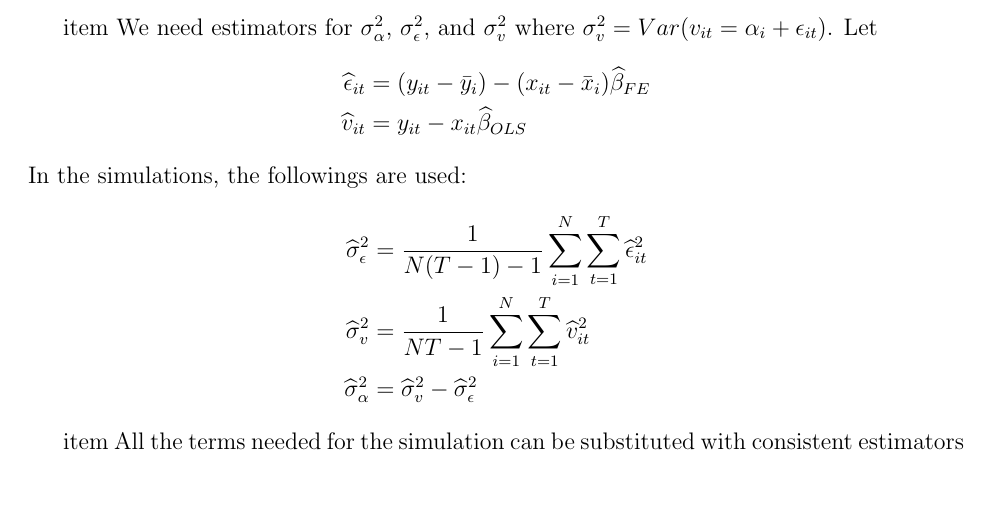
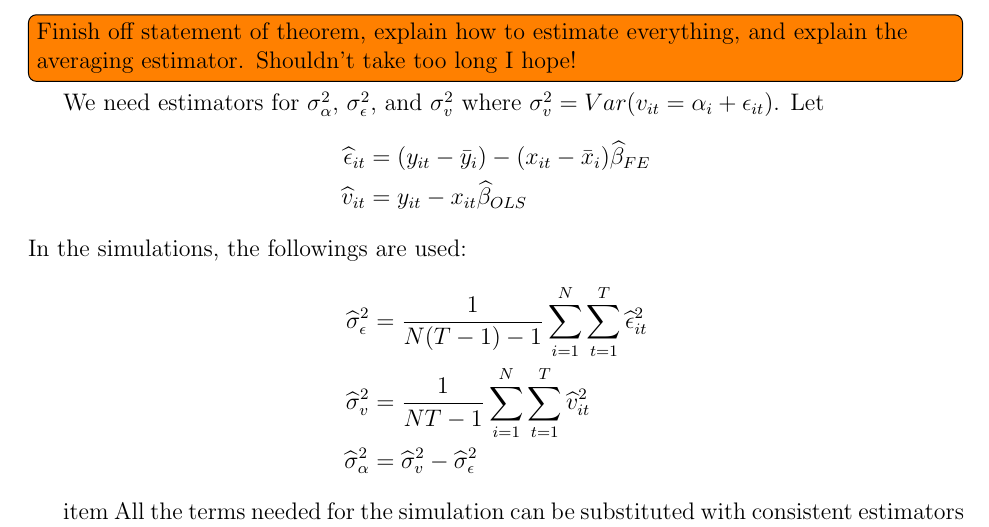
Before and after one commit to fditraglia/gfic, a LaTeX paper (main.tex, which reads REvsFE.tex): part of page 13 of 33, cut at the place of the change, the shorter picture padded with empty space. Compiled offline with pdfLaTeX.

Commit message:
add todo note - almost done!

```diff
--- a/REvsFE.tex
+++ b/REvsFE.tex
@@ -74,7 +74,9 @@ c\tau \\
 where $\eta^2 = E[\mathbf{x}_i'\Omega^{-1}\mathbf{x}_i]$, $c = E[\mathbf{x}_i' Q \mathbf{x}_i]/(T\sigma_\alpha^2 + \sigma_\varepsilon^2)$, and $\sigma^2 = ???$.
 \end{thm}
 
-item We need estimators for $\sigma_\alpha^2$, $\sigma_\epsilon^2$, and $\sigma_v^2$ where $\sigma_v^2 = Var(v_{it} = \alpha_i + \epsilon_{it})$. Let
+\todo[inline]{Finish off statement of theorem, explain how to estimate everything, and explain the averaging estimator. Shouldn't take too long I hope!}
+
+We need estimators for $\sigma_\alpha^2$, $\sigma_\epsilon^2$, and $\sigma_v^2$ where $\sigma_v^2 = Var(v_{it} = \alpha_i + \epsilon_{it})$. Let
 \begin{align*}
 \widehat{\epsilon}_{it}& = (y_{it} -\bar{y}_i) - (x_{it} - \bar{x}_i) \widehat{\beta}_{FE}\\
 \widehat{v}_{it} &= y_{it} - x_{it} \widehat{\beta}_{OLS}
```
Also changed, not shown: main.pdf.
